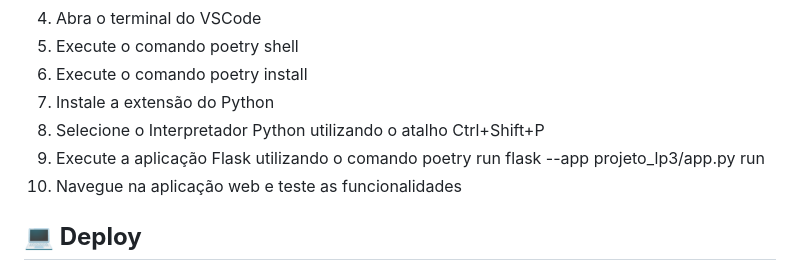
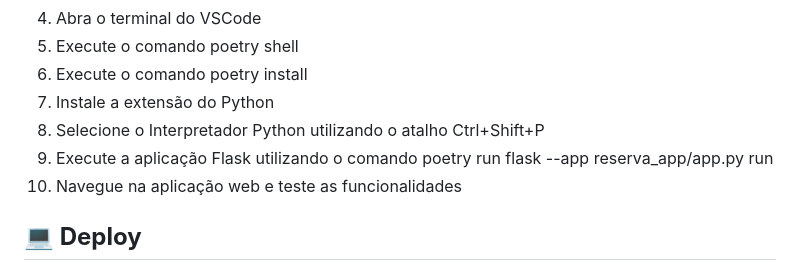
Before and after one commit to Gabriellluna/Controle_de_Salas, a Markdown page: README.md, the part around the change. GitHub-like rendering.

```diff
--- a/README.md
+++ b/README.md
@@ -57,7 +57,7 @@ Em um grupo de 4 desenvolvedores realizamos as implementações solicitadas na a
 6. Execute o comando poetry install
 7. Instale a extensão do Python
 8. Selecione o Interpretador Python utilizando o atalho Ctrl+Shift+P
-9. Execute a aplicação Flask utilizando o comando poetry run flask --app projeto_lp3/app.py run
+9. Execute a aplicação Flask utilizando o comando poetry run flask --app reserva_app/app.py run
 10. Navegue na aplicação web e teste as funcionalidades
 
  ## **:computer: Deploy**
```
